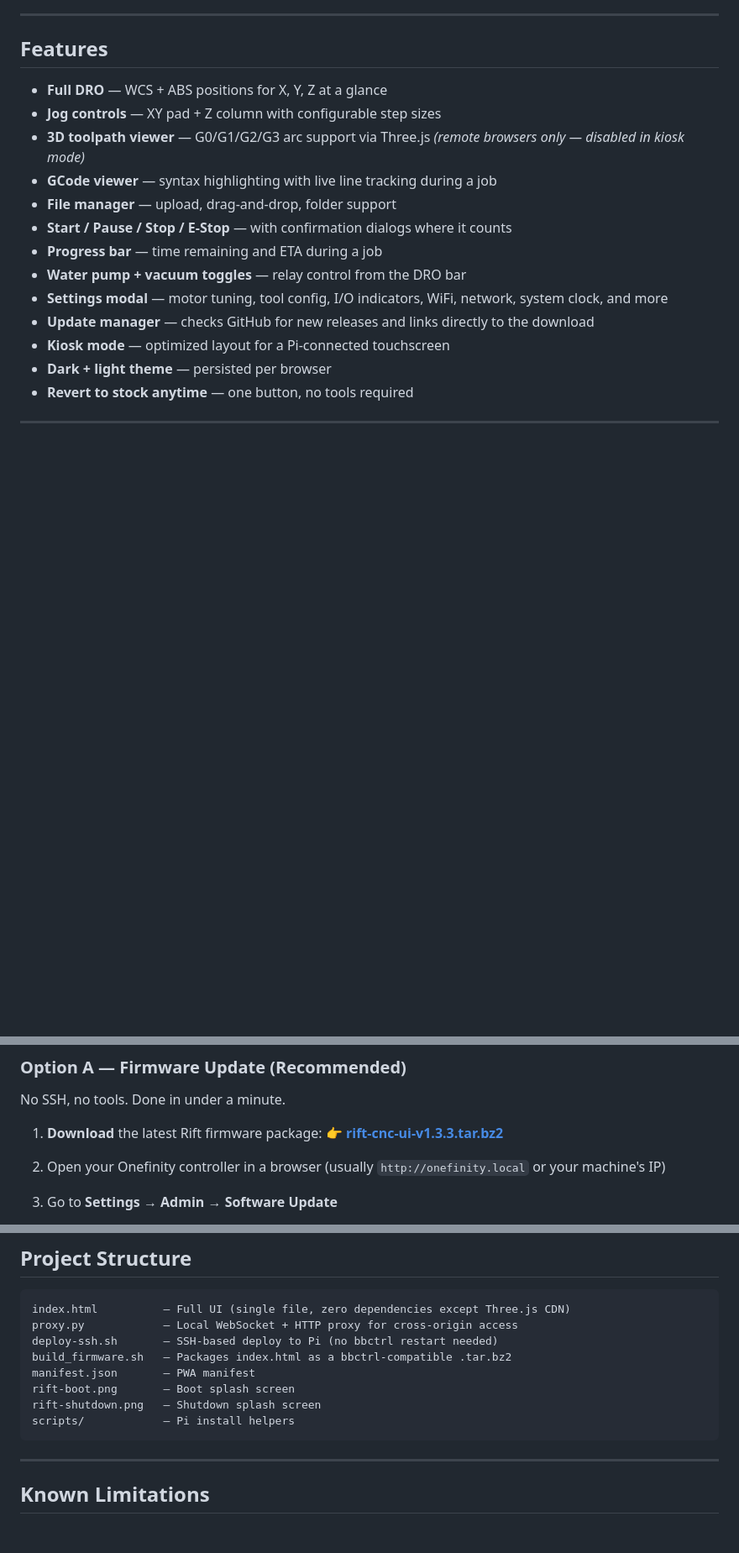
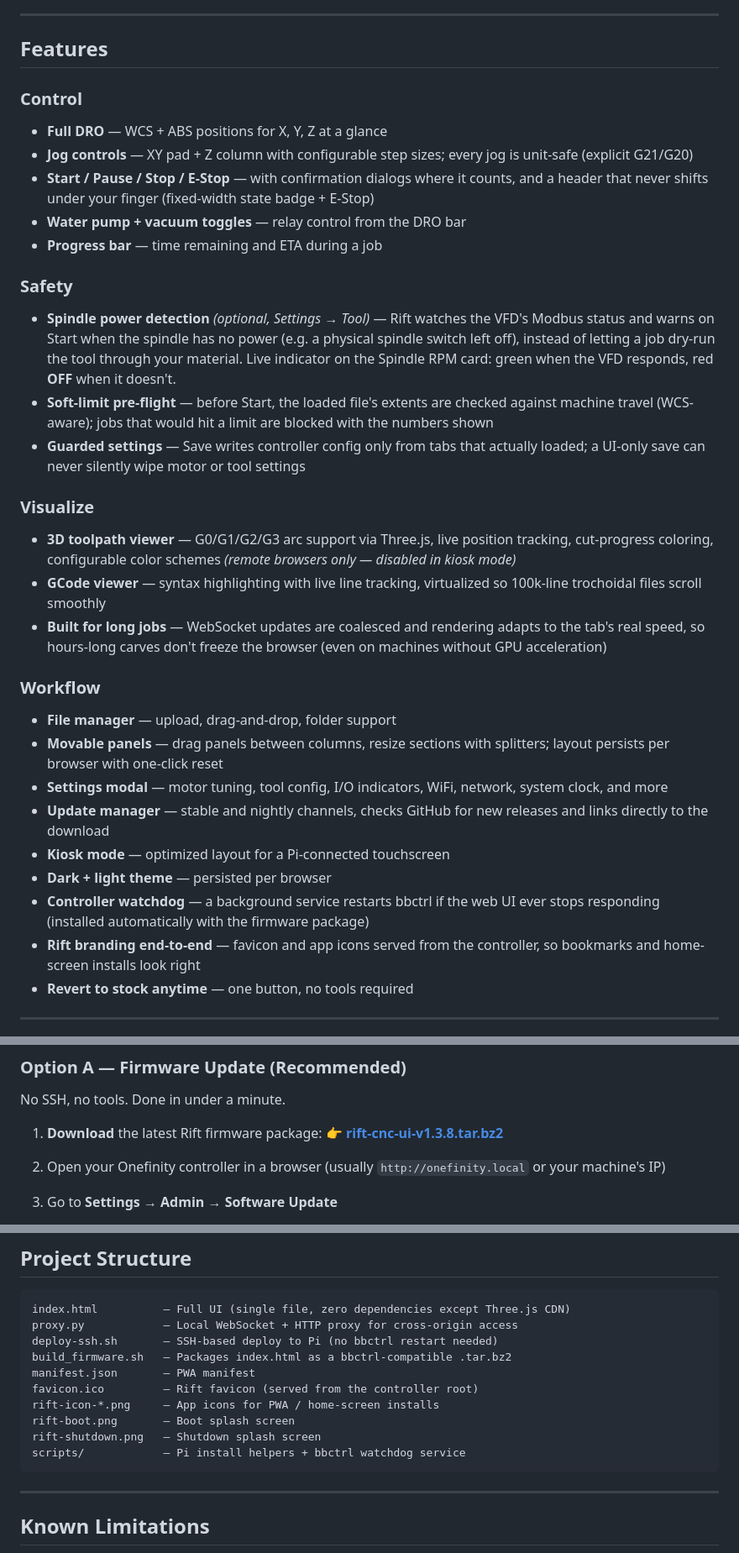
Before and after one commit to DRSwanger/rift-cnc-ui, a Markdown page: README.md, 3 parts joined by grey strips. Shown at 84% size. Drawn GitHub-style; blank space fills up the shorter version.

Commit message:
docs: bring README features and links up to v1.3.8
Co-Authored-By: Claude Opus 5 <noreply@anthropic.com>

````diff
--- a/README.md
+++ b/README.md
@@ -24,18 +24,32 @@ Rift runs in two modes depending on how you access it:
 
 ## Features
 
+### Control
 - **Full DRO** — WCS + ABS positions for X, Y, Z at a glance
-- **Jog controls** — XY pad + Z column with configurable step sizes
-- **3D toolpath viewer** — G0/G1/G2/G3 arc support via Three.js *(remote browsers only — disabled in kiosk mode)*
-- **GCode viewer** — syntax highlighting with live line tracking during a job
+- **Jog controls** — XY pad + Z column with configurable step sizes; every jog is unit-safe (explicit G21/G20)
+- **Start / Pause / Stop / E-Stop** — with confirmation dialogs where it counts, and a header that never shifts under your finger (fixed-width state badge + E-Stop)
+- **Water pump + vacuum toggles** — relay control from the DRO bar
+- **Progress bar** — time remaining and ETA during a job
+
+### Safety
+- **Spindle power detection** *(optional, Settings → Tool)* — Rift watches the VFD's Modbus status and warns on Start when the spindle has no power (e.g. a physical spindle switch left off), instead of letting a job dry-run the tool through your material. Live indicator on the Spindle RPM card: green when the VFD responds, red **OFF** when it doesn't.
+- **Soft-limit pre-flight** — before Start, the loaded file's extents are checked against machine travel (WCS-aware); jobs that would hit a limit are blocked with the numbers shown
+- **Guarded settings** — Save writes controller config only from tabs that actually loaded; a UI-only save can never silently wipe motor or tool settings
+
+### Visualize
+- **3D toolpath viewer** — G0/G1/G2/G3 arc support via Three.js, live position tracking, cut-progress coloring, configurable color schemes *(remote browsers only — disabled in kiosk mode)*
+- **GCode viewer** — syntax highlighting with live line tracking, virtualized so 100k-line trochoidal files scroll smoothly
+- **Built for long jobs** — WebSocket updates are coalesced and rendering adapts to the tab's real speed, so hours-long carves don't freeze the browser (even on machines without GPU acceleration)
+
+### Workflow
 - **File manager** — upload, drag-and-drop, folder support
-- **Start / Pause / Stop / E-Stop** — with confirmation dialogs where it counts
-- **Progress bar** — time remaining and ETA during a job
-- **Water pump + vacuum toggles** — relay control from the DRO bar
+- **Movable panels** — drag panels between columns, resize sections with splitters; layout persists per browser with one-click reset
 - **Settings modal** — motor tuning, tool config, I/O indicators, WiFi, network, system clock, and more
-- **Update manager** — checks GitHub for new releases and links directly to the download
+- **Update manager** — stable and nightly channels, checks GitHub for new releases and links directly to the download
 - **Kiosk mode** — optimized layout for a Pi-connected touchscreen
 - **Dark + light theme** — persisted per browser
+- **Controller watchdog** — a background service restarts bbctrl if the web UI ever stops responding (installed automatically with the firmware package)
+- **Rift branding end-to-end** — favicon and app icons served from the controller, so bookmarks and home-screen installs look right
 - **Revert to stock anytime** — one button, no tools required
 
 ---
@@ -75,7 +89,7 @@ Once Rift is installed, you can restore your config any time via **Settings →
 No SSH, no tools. Done in under a minute.
 
 1. **Download** the latest Rift firmware package:
-   👉 **[rift-cnc-ui-v1.3.3.tar.bz2](https://github.com/DRSwanger/rift-cnc-ui/releases/download/v1.3.3/rift-cnc-ui-v1.3.3.tar.bz2)**
+   👉 **[rift-cnc-ui-v1.3.8.tar.bz2](https://github.com/DRSwanger/rift-cnc-ui/releases/download/v1.3.8/rift-cnc-ui-v1.3.8.tar.bz2)**
 
 2. Open your Onefinity controller in a browser (usually `http://onefinity.local` or your machine's IP)
 
@@ -191,9 +205,11 @@ proxy.py            — Local WebSocket + HTTP proxy for cross-origin access
 deploy-ssh.sh       — SSH-based deploy to Pi (no bbctrl restart needed)
 build_firmware.sh   — Packages index.html as a bbctrl-compatible .tar.bz2
 manifest.json       — PWA manifest
+favicon.ico         — Rift favicon (served from the controller root)
+rift-icon-*.png     — App icons for PWA / home-screen installs
 rift-boot.png       — Boot splash screen
 rift-shutdown.png   — Shutdown splash screen
-scripts/            — Pi install helpers
+scripts/            — Pi install helpers + bbctrl watchdog service
 ```
 
 ---
````
Also changed, not shown: other parts of README.md (+2 -2 lines).
